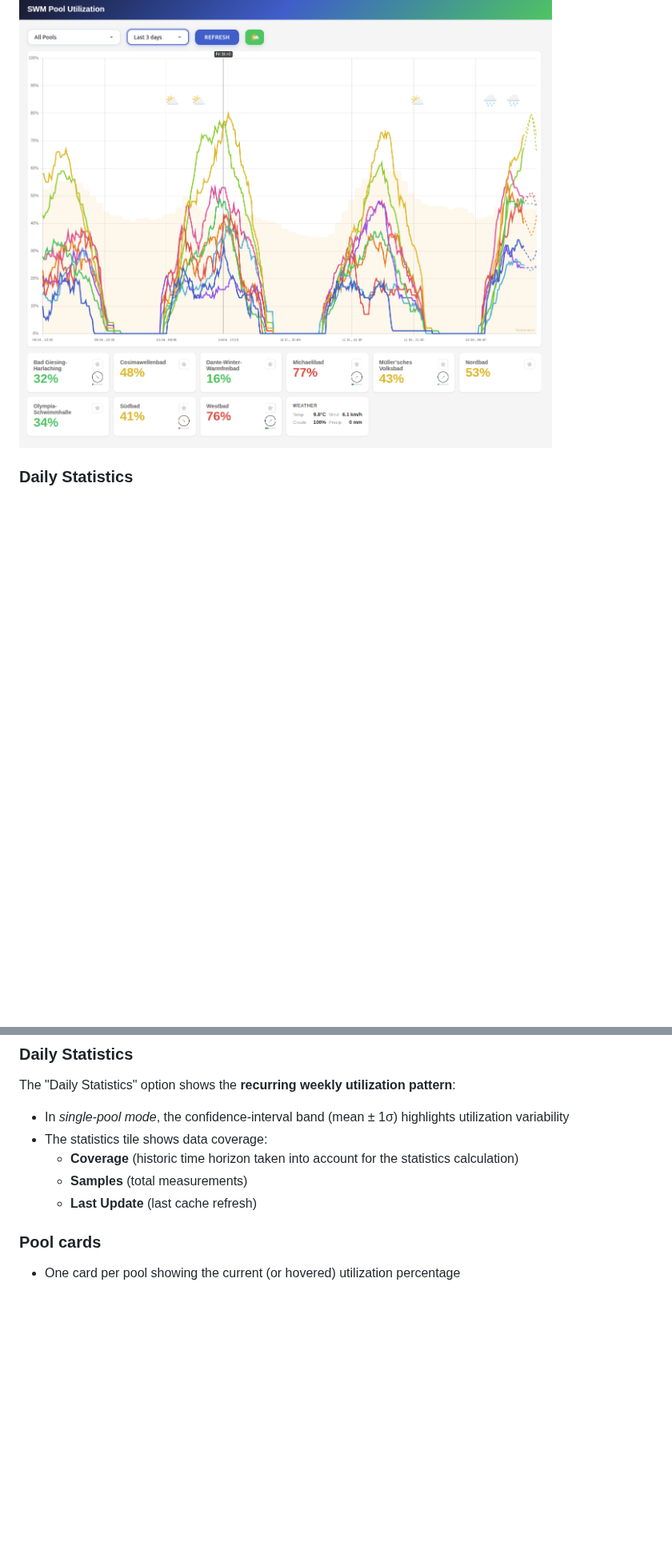
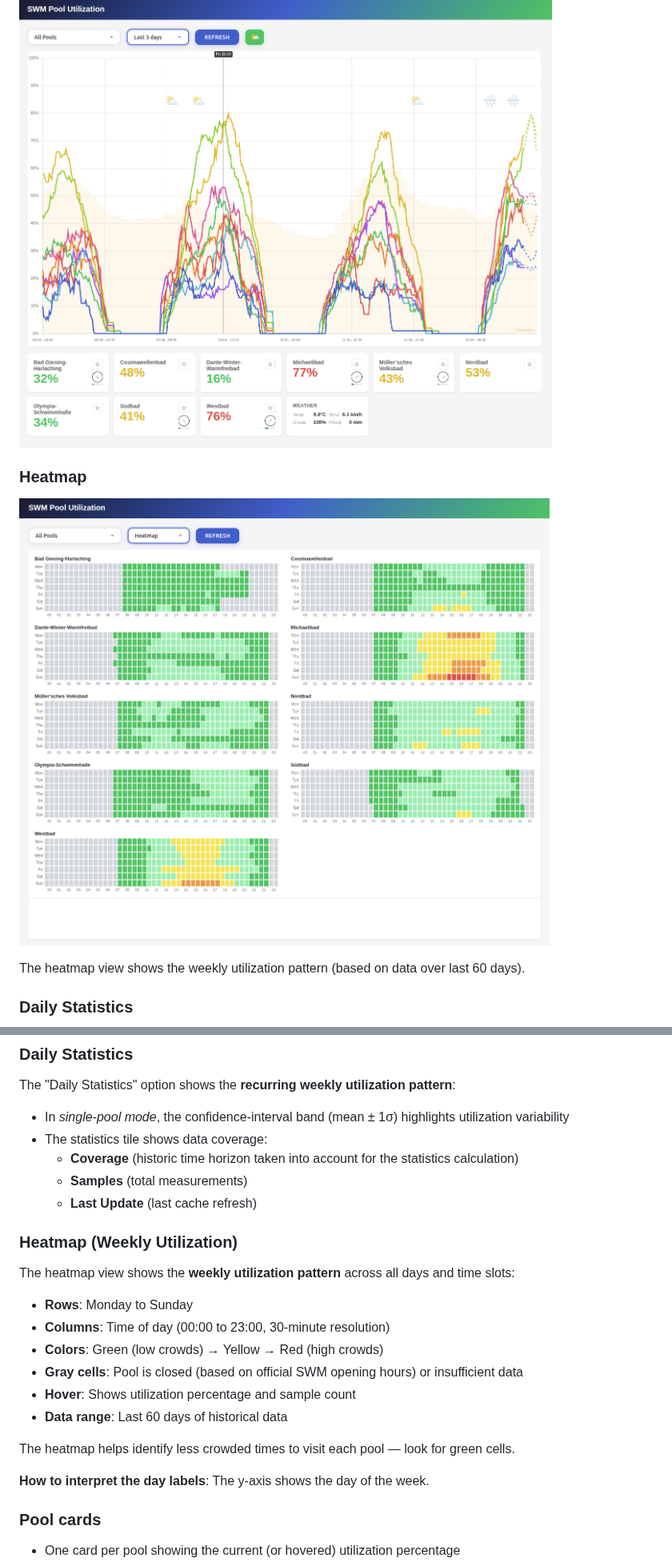
Before and after one commit to DominikGithub/swm_pool_utility, a Markdown page: README.md, 2 parts joined by grey strips. Shown at 80% size. GitHub-like rendering; pictures changed too: res/heatmap.png (added); blank space fills up the shorter version.

Commit message:
add heatmap mode & add db pool utility index migration 006

```diff
--- a/README.md
+++ b/README.md
@@ -3,6 +3,11 @@
 A monitoring application that tracks historical pool utilization from SWM (Stadtwerke München) swimming pools and correlates it with weather conditions. The dashboard provides insights into how weather affects pool attendance.
 
 [![Pool Dashboard](res/pool_dashboard_20260412_1.png)](http://grid.resolve.bar:8086/)
+
+### Heatmap
+![Heatmap](res/heatmap.png)
+
+The heatmap view shows the weekly utilization pattern (based on data over last 60 days).
 
 ### Daily Statistics
 ![Daily Statistics](res/dashboard_daily_average_michaelibad.png)
@@ -45,6 +50,19 @@ The "Daily Statistics" option shows the **recurring weekly utilization pattern**
   - **Coverage** (historic time horizon taken into account for the statistics calculation)
   - **Samples** (total measurements)
   - **Last Update** (last cache refresh)
+
+### Heatmap (Weekly Utilization)
+The heatmap view shows the **weekly utilization pattern** across all days and time slots:
+- **Rows**: Monday to Sunday
+- **Columns**: Time of day (00:00 to 23:00, 30-minute resolution)
+- **Colors**: Green (low crowds) → Yellow → Red (high crowds)
+- **Gray cells**: Pool is closed (based on official SWM opening hours) or insufficient data
+- **Hover**: Shows utilization percentage and sample count
+- **Data range**: Last 60 days of historical data
+
+The heatmap helps identify less crowded times to visit each pool — look for green cells.
+
+**How to interpret the day labels**: The y-axis shows the day of the week.
 
 ### Pool cards
 - One card per pool showing the current (or hovered) utilization percentage
```
Also changed, not shown: other parts of README.md (+2 -0 lines), 9 other files.
